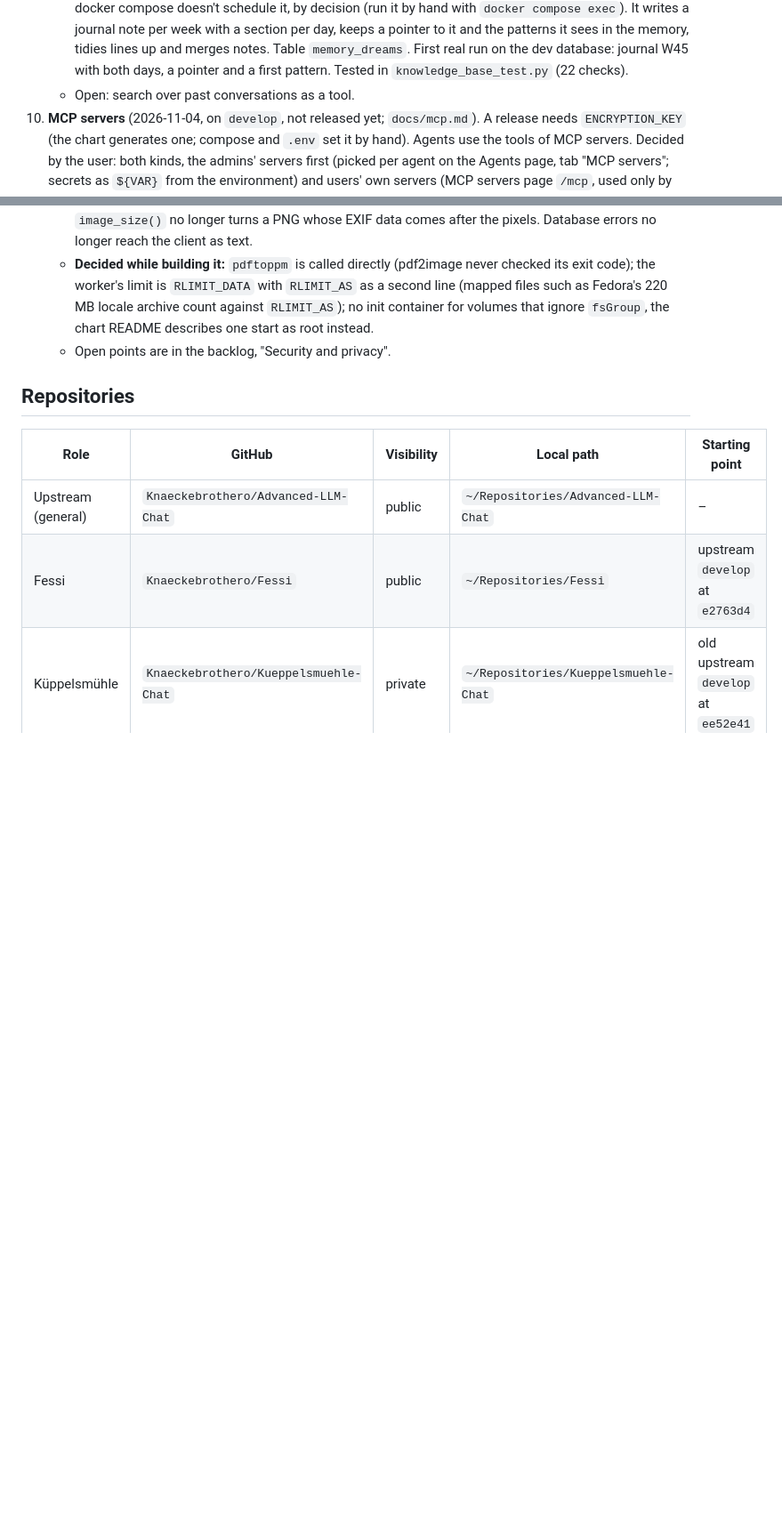
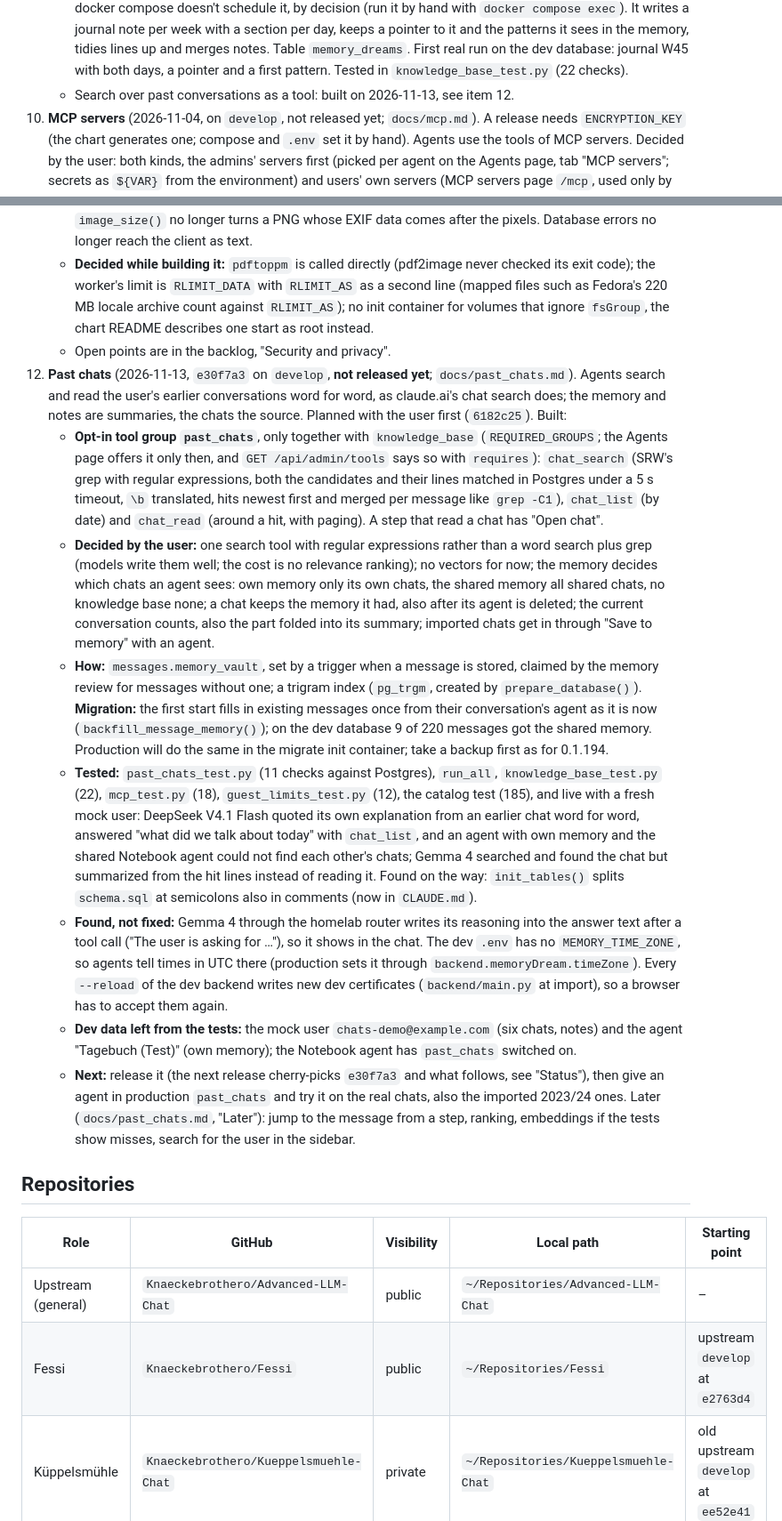
Before and after one commit to Knaeckebrothero/Advanced-LLM-Chat, a Markdown page: docs/generalization_refactor.md, 2 parts joined by grey strips. Shown at 89% size. Drawn GitHub-style; blank space fills up the shorter version.

Commit message:
Handover notes after the search over past chats
Next steps item 12: what was built and decided, the migration the next
release brings, the tests, what the live tests found (Gemma 4's reasoning
in the answer, UTC times in dev, new dev certificates on every reload)
and the test data left in the dev database.

Co-Authored-By: Claude Opus 5.5 <noreply@anthropic.com>

```diff
--- a/docs/generalization_refactor.md
+++ b/docs/generalization_refactor.md
@@ -144,7 +144,7 @@ The HomeLab repository (`~/Repositories/HomeLab`, private) deploys the chart thr
    - Tested: `knowledge_base_test.py` (21 checks, the review against the fake model server), `run_all`, the catalog test (183), and live against DeepSeek V4.1 Flash: the review of three earlier test chats wrote two pointer lines and found nothing new in the others; a new chat answered from the memory and saved "Prefers short answers" itself; an agent with own memory kept a sleep goal in its own vault and updated the line a day later instead of adding one. Found and fixed on the way: without a date in the prompt the model made one up for a note, so the memory section now starts with today's date.
    - **Decided by the user (2026-11-04):** no safety rules and no restrictions: the agent stores everything, personal and sensitive topics included (it's the user's own chat on their own cluster), and the prompts say "when in doubt, save it". No guard against web content either (a turn that used web search may write memory).
    - **Nightly consolidation** (`backend/services/memory_dream.py`, author `dream`): a Kubernetes CronJob of the Helm chart (`backend.memoryDream`, default 03:30, `timeZone` also sets `MEMORY_TIME_ZONE`); docker compose doesn't schedule it, by decision (run it by hand with `docker compose exec`). It writes a journal note per week with a section per day, keeps a pointer to it and the patterns it sees in the memory, tidies lines up and merges notes. Table `memory_dreams`. First real run on the dev database: journal W45 with both days, a pointer and a first pattern. Tested in `knowledge_base_test.py` (22 checks).
-   - Open: search over past conversations as a tool.
+   - Search over past conversations as a tool: built on 2026-11-13, see item 12.
 10. **MCP servers** (2026-11-04, on `develop`, not released yet; `docs/mcp.md`). A release needs `ENCRYPTION_KEY` (the chart generates one; compose and `.env` set it by hand). Agents use the tools of MCP servers. Decided by the user: both kinds, the admins' servers first (picked per agent on the Agents page, tab "MCP servers"; secrets as `${VAR}` from the environment) and users' own servers (MCP servers page `/mcp`, used only by agents that select the opt-in tool group `user_mcp`, never guests); remote HTTP plus stdio for admins; OAuth sign-in from the start. Built:
     - **Client:** the official `mcp` SDK 2.x (`mcp.Client`, speaks the 2026-07-28 protocol and falls back to the initialize handshake), new dependency `httpx2`. `backend/services/mcp/`: `pool.py` keeps one connection per server and user, owned by a task of its own (anyio wants a context left in the task that entered it), closed after `MCP_IDLE_TIMEOUT`; every user gets their own connection and stdio process. `tools.py` wraps the tools as `<slug>__<tool>` in the registry, adds a prompt section with the servers' instructions, and turns a server that fails or wants a sign-in into a step at the start of the answer (metadata `mcpServer`, `authRequired`).
     - **OAuth** (`oauth.py`): the SDK's provider waits for the callback inside one request, so the flow is split: discovery (protected resource and authorization server metadata), the client (configured, registered earlier, or dynamic registration), PKCE and state in `mcp_oauth_flows`; the callback swaps the code (with `resource`, RFC 8707) and stores the tokens encrypted per user; `TokenAuth` refreshes before expiry and after a 401, and a failed refresh deletes the tokens.
@@ -164,6 +164,14 @@ The HomeLab repository (`~/Repositories/HomeLab`, private) deploys the chart thr
     - **Changed for normal use:** every PDF page's longer edge is 1754 px (A4 as before; Letter 1355 × 1754 instead of 1275 × 1650, 16:9 slides smaller, small pages scaled up). PNG, WebP, GIF and progressive JPEG above 25 megapixels get no preview and no model image. While 2 PDFs are read and 4 wait, a further one is stored without text and pages (`MAX_PDF_WAITING`; raise it to prefer waiting). `image_size()` no longer turns a PNG whose EXIF data comes after the pixels. Database errors no longer reach the client as text.
     - **Decided while building it:** `pdftoppm` is called directly (pdf2image never checked its exit code); the worker's limit is `RLIMIT_DATA` with `RLIMIT_AS` as a second line (mapped files such as Fedora's 220 MB locale archive count against `RLIMIT_AS`); no init container for volumes that ignore `fsGroup`, the chart README describes one start as root instead.
     - Open points are in the backlog, "Security and privacy".
+12. **Past chats** (2026-11-13, `e30f7a3` on `develop`, **not released yet**; `docs/past_chats.md`). Agents search and read the user's earlier conversations word for word, as claude.ai's chat search does; the memory and notes are summaries, the chats the source. Planned with the user first (`6182c25`). Built:
+    - **Opt-in tool group `past_chats`**, only together with `knowledge_base` (`REQUIRED_GROUPS`; the Agents page offers it only then, and `GET /api/admin/tools` says so with `requires`): `chat_search` (SRW's grep with regular expressions, both the candidates and their lines matched in Postgres under a 5 s timeout, `\b` translated, hits newest first and merged per message like `grep -C1`), `chat_list` (by date) and `chat_read` (around a hit, with paging). A step that read a chat has "Open chat".
+    - **Decided by the user:** one search tool with regular expressions rather than a word search plus grep (models write them well; the cost is no relevance ranking); no vectors for now; the memory decides which chats an agent sees: own memory only its own chats, the shared memory all shared chats, no knowledge base none; a chat keeps the memory it had, also after its agent is deleted; the current conversation counts, also the part folded into its summary; imported chats get in through "Save to memory" with an agent.
+    - **How:** `messages.memory_vault`, set by a trigger when a message is stored, claimed by the memory review for messages without one; a trigram index (`pg_trgm`, created by `prepare_database()`). **Migration:** the first start fills in existing messages once from their conversation's agent as it is now (`backfill_message_memory()`); on the dev database 9 of 220 messages got the shared memory. Production will do the same in the migrate init container; take a backup first as for 0.1.194.
+    - **Tested:** `past_chats_test.py` (11 checks against Postgres), `run_all`, `knowledge_base_test.py` (22), `mcp_test.py` (18), `guest_limits_test.py` (12), the catalog test (185), and live with a fresh mock user: DeepSeek V4.1 Flash quoted its own explanation from an earlier chat word for word, answered "what did we talk about today" with `chat_list`, and an agent with own memory and the shared Notebook agent could not find each other's chats; Gemma 4 searched and found the chat but summarized from the hit lines instead of reading it. Found on the way: `init_tables()` splits `schema.sql` at semicolons also in comments (now in `CLAUDE.md`).
+    - **Found, not fixed:** Gemma 4 through the homelab router writes its reasoning into the answer text after a tool call ("The user is asking for …"), so it shows in the chat. The dev `.env` has no `MEMORY_TIME_ZONE`, so agents tell times in UTC there (production sets it through `backend.memoryDream.timeZone`). Every `--reload` of the dev backend writes new dev certificates (`backend/main.py` at import), so a browser has to accept them again.
+    - **Dev data left from the tests:** the mock user `chats-demo@example.com` (six chats, notes) and the agent "Tagebuch (Test)" (own memory); the Notebook agent has `past_chats` switched on.
+    - **Next:** release it (the next release cherry-picks `e30f7a3` and what follows, see "Status"), then give an agent in production `past_chats` and try it on the real chats, also the imported 2023/24 ones. Later (`docs/past_chats.md`, "Later"): jump to the message from a step, ranking, embeddings if the tests show misses, search for the user in the sidebar.
 
 ## Repositories
 
```
